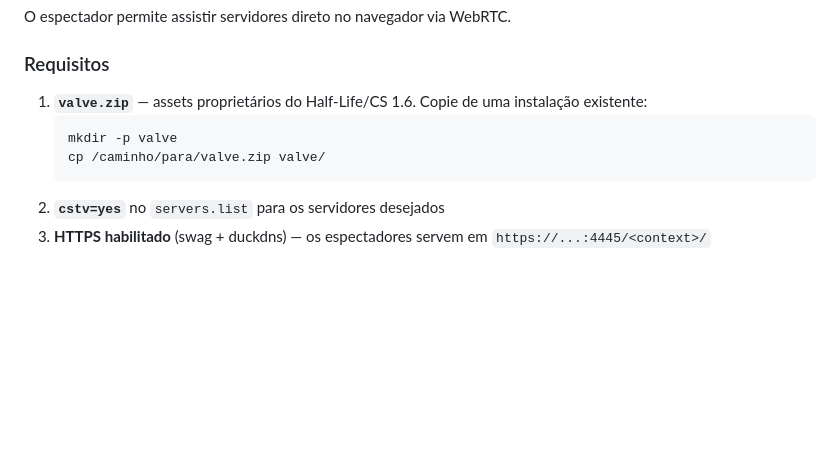
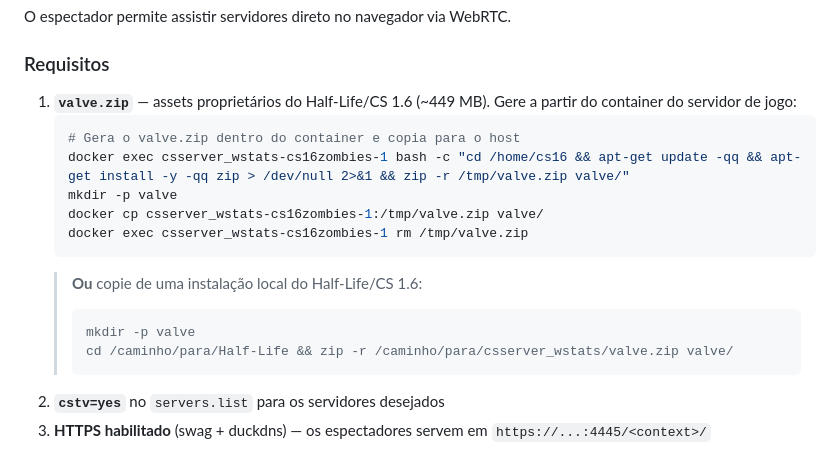
Before and after one commit to LeandroSalvas/csserver_wstats, a Markdown page: INSTALL.md, the part around the change. Drawn GitHub-style; blank space fills up the shorter version.

Commit message:
docs: add valve.zip generation instructions from Docker container in INSTALL.md

````diff
--- a/INSTALL.md
+++ b/INSTALL.md
@@ -282,11 +282,19 @@ O espectador permite assistir servidores direto no navegador via WebRTC.
 
 ### Requisitos
 
-1. **`valve.zip`** — assets proprietários do Half-Life/CS 1.6. Copie de uma instalação existente:
+1. **`valve.zip`** — assets proprietários do Half-Life/CS 1.6 (~449 MB). Gere a partir do container do servidor de jogo:
    ```bash
+   # Gera o valve.zip dentro do container e copia para o host
+   docker exec csserver_wstats-cs16zombies-1 bash -c "cd /home/cs16 && apt-get update -qq && apt-get install -y -qq zip > /dev/null 2>&1 && zip -r /tmp/valve.zip valve/"
    mkdir -p valve
-   cp /caminho/para/valve.zip valve/
+   docker cp csserver_wstats-cs16zombies-1:/tmp/valve.zip valve/
+   docker exec csserver_wstats-cs16zombies-1 rm /tmp/valve.zip
    ```
+   > **Ou** copie de uma instalação local do Half-Life/CS 1.6:
+   > ```bash
+   > mkdir -p valve
+   > cd /caminho/para/Half-Life && zip -r /caminho/para/csserver_wstats/valve.zip valve/
+   > ```
 2. **`cstv=yes`** no `servers.list` para os servidores desejados
 3. **HTTPS habilitado** (swag + duckdns) — os espectadores servem em `https://...:4445/<context>/`
 
````
